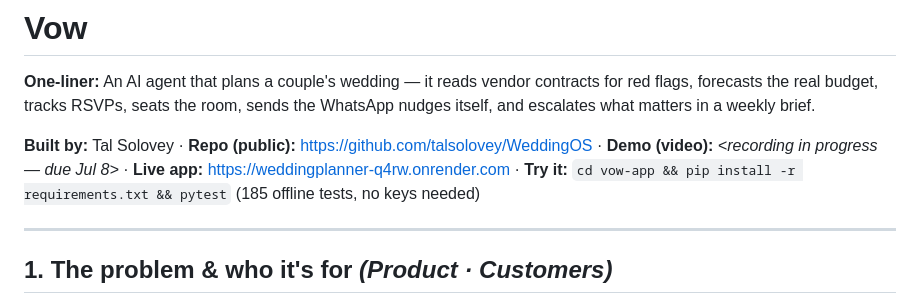
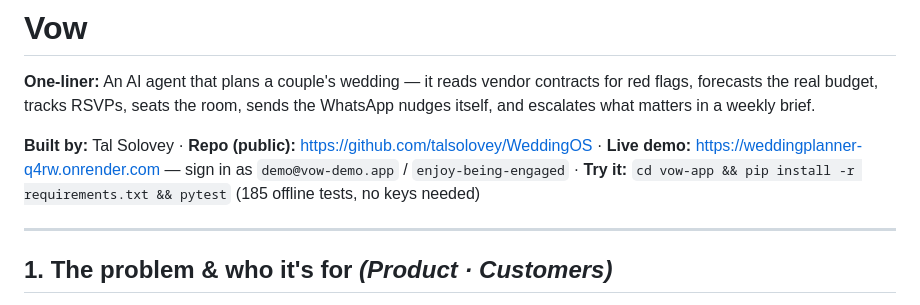
Before and after one commit to talsolovey/WeddingPlanner, a Markdown page: submissions/vow/proposal.md, the part around the change. GitHub-like rendering.

Commit message:
proposal: point the demo line at the live app credentials.

```diff
--- a/submissions/vow/proposal.md
+++ b/submissions/vow/proposal.md
@@ -4,7 +4,7 @@
 
 **One-liner:** An AI agent that plans a couple's wedding — it reads vendor contracts for red flags, forecasts the real budget, tracks RSVPs, seats the room, sends the WhatsApp nudges itself, and escalates what matters in a weekly brief.
 
-**Built by:** Tal Solovey · **Repo (public):** https://github.com/talsolovey/WeddingOS · **Demo (video):** *\<recording in progress — due Jul 8\>* · **Live app:** https://weddingplanner-q4rw.onrender.com · **Try it:** `cd vow-app && pip install -r requirements.txt && pytest` (185 offline tests, no keys needed)
+**Built by:** Tal Solovey · **Repo (public):** https://github.com/talsolovey/WeddingOS · **Live demo:** https://weddingplanner-q4rw.onrender.com — sign in as `demo@vow-demo.app` / `enjoy-being-engaged` · **Try it:** `cd vow-app && pip install -r requirements.txt && pytest` (185 offline tests, no keys needed)
 
 ---
 
```
